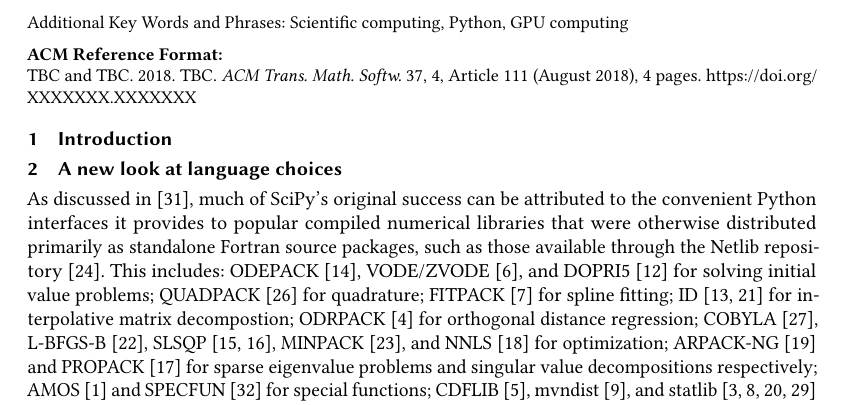
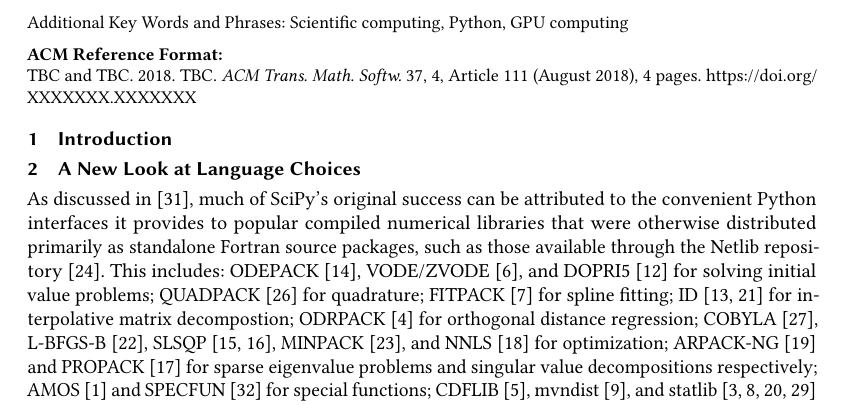
Before and after one commit to scipy/scipy-articles, a LaTeX paper (scipy-2.0/src/paper.tex): part of page 1 of 4, cut so that both start at the same text. Compiled offline with pdfLaTeX.

Commit message:
use title case

```diff
--- a/scipy-2.0/src/paper.tex
+++ b/scipy-2.0/src/paper.tex
@@ -203,7 +203,7 @@
 
 \section{Introduction}
 
-\section{A new look at language choices}
+\section{A New Look at Language Choices}
 
 As discussed in~\cite{Virtanen2020}, much of SciPy's original success can be attributed
 to the convenient Python interfaces it provides to popular compiled numerical libraries
```
